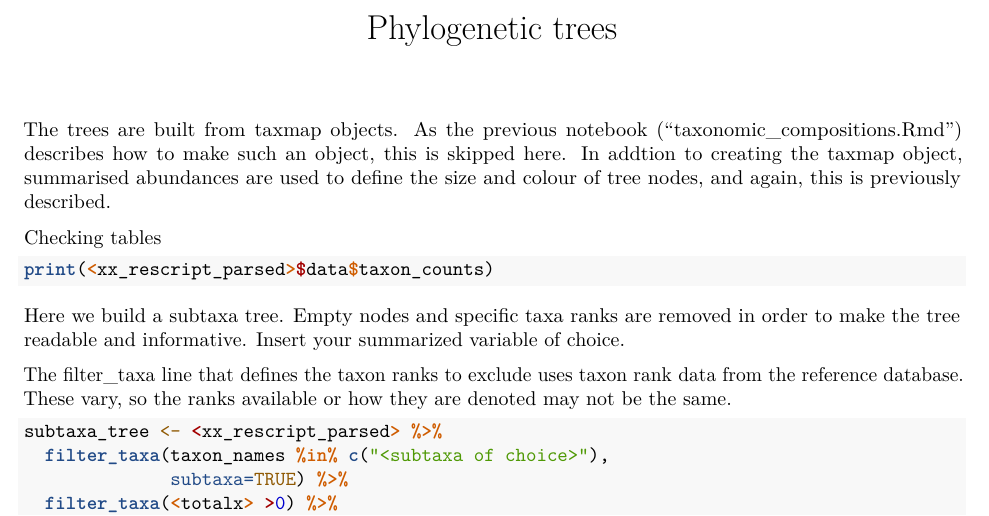
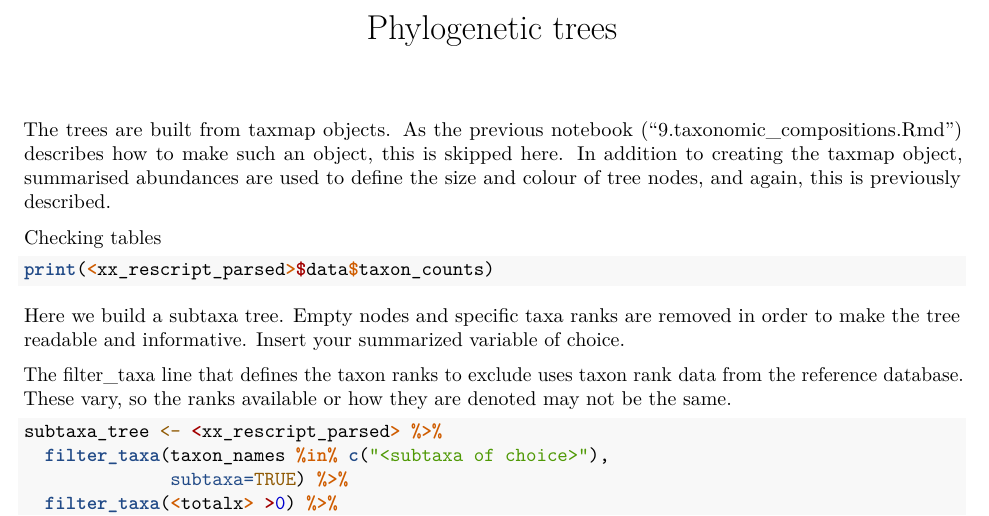
Before and after one commit to Fiskaaling/NGS_Pipeline, an R Markdown document (10.trees.Rmd): part of the page, cut so that both start at the same text. Rendered offline with R 4.5, knitr and Pandoc, then LaTeX, with nearby package versions.

Commit message:
updated report

````diff
--- a/10.trees.Rmd
+++ b/10.trees.Rmd
@@ -11,8 +11,8 @@ knitr::opts_chunk$set(message=FALSE, warning=FALSE, eval=FALSE, tidy.opts=list(w
 
 ```
 
-The trees are built from taxmap objects. As the previous notebook ("taxonomic_compositions.Rmd") describes how to make such an object, this is skipped here.
-In addtion to creating the taxmap object, summarised abundances are used to define the size and colour of tree nodes, and again, this is previously described.
+The trees are built from taxmap objects. As the previous notebook ("9.taxonomic_compositions.Rmd") describes how to make such an object, this is skipped here.
+In addition to creating the taxmap object, summarised abundances are used to define the size and colour of tree nodes, and again, this is previously described.
 
 
 
````
Also changed, not shown: 8.alpha_div.Rmd (+1 -1 lines), 9.taxonomic_compositions.Rmd (+1 -1 lines), 2 other files.
